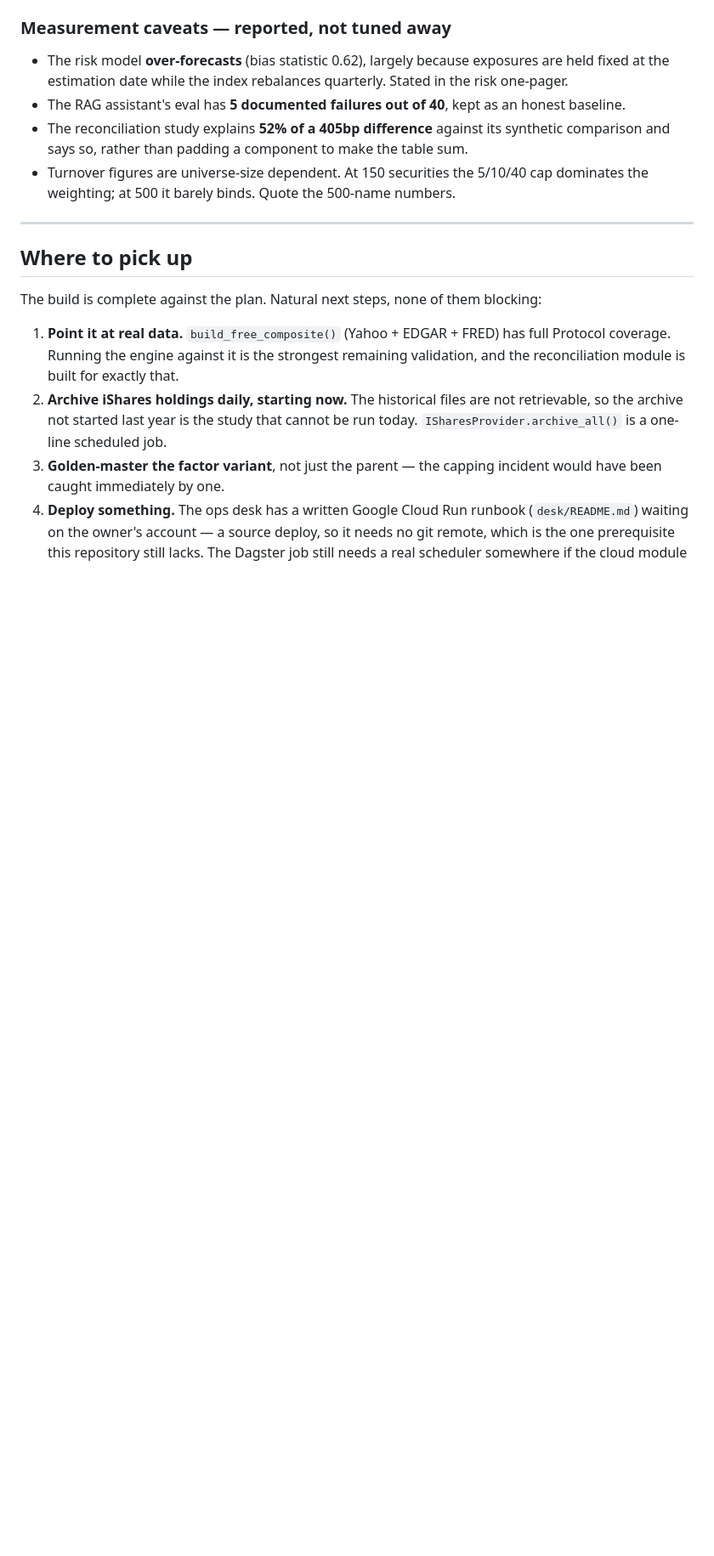
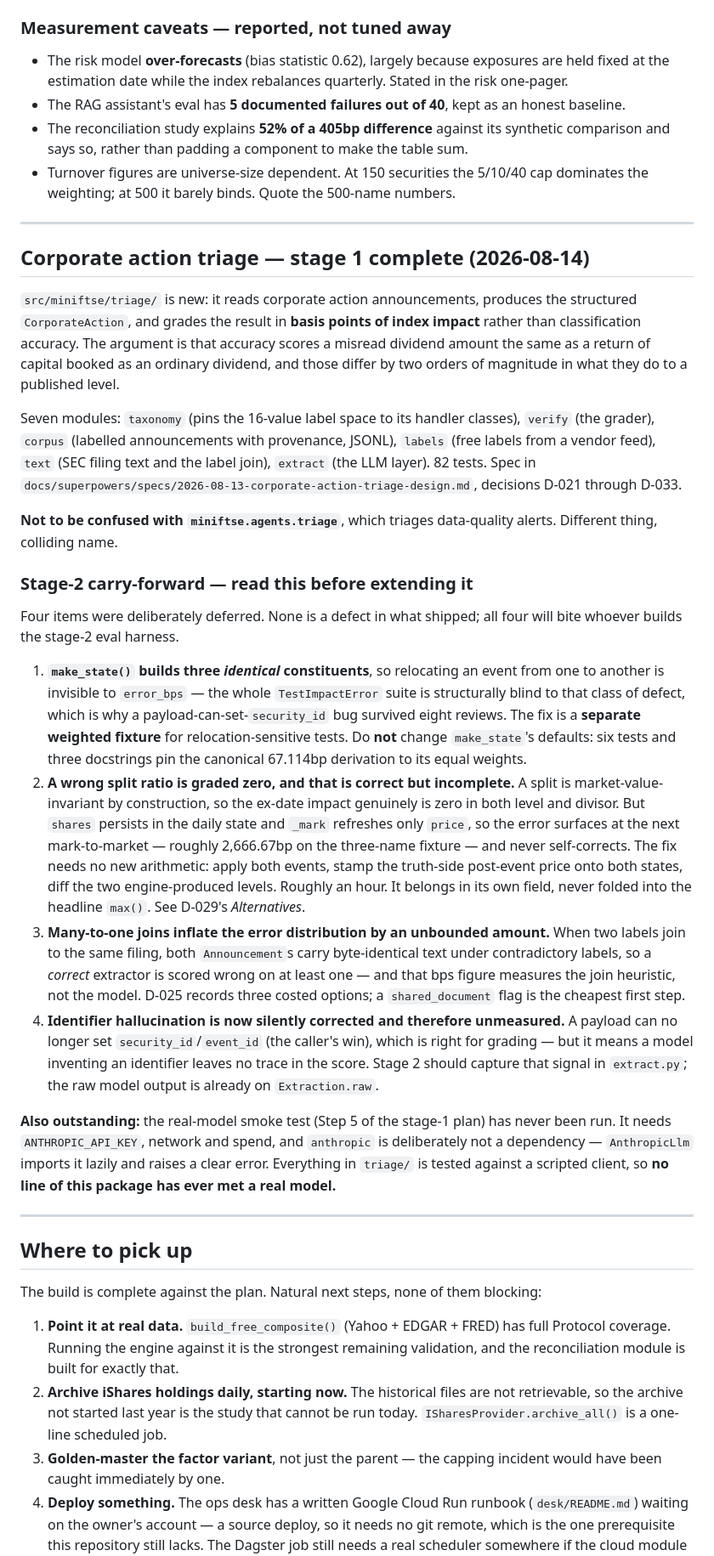
Before and after one commit to JaytheCoder-py/miniftse, a Markdown page: HANDOVER.md, the part around one of its changes. Shown at 85% size. Rendered like a GitHub page; blank space fills up the shorter version.

Commit message:
docs: hand over the triage stage-1 carry-forward, and correct the CI note
Records the four items deferred to stage 2. None is a defect in what shipped;
all four will bite whoever builds the eval harness, and none is derivable from
the diff:

- make_state() builds three identical constituents, so relocating an event
  between them is invisible to error_bps. That blindness is why a
  payload-can-set-security_id bug survived eight reviews. Fix is a separate
  weighted fixture, not a change to make_state - six tests and three docstrings
  pin the 67.114bp derivation to its equal weights.
- A wrong split ratio grades zero correctly but incompletely: the ex-date impact
  really is zero, but shares persist and _mark refreshes only price, so the
  error surfaces at the next mark at ~2,666.67bp and never self-corrects.
- Many-to-one joins put identical text under contradictory labels, so a correct
  extractor is scored wrong on at least one.
- Identifier hallucination is now silently corrected and therefore unmeasured.

Also corrects the CI section, which was stale in one direction and silent in the
other. The recorded typecheck failure is gone - mypy --strict is clean on 86
files, and check-golden matches to 0.0000bp. What is actually red is the GitHub
workflow's lint job, which runs `ruff format --check src tests` where the
Makefile's lint target runs only `ruff check`. That step reports 63 files would
be reformatted, all pre-existing. The two entry points do not run the same
checks, which is why the discrepancy went unrecorded.

```diff
--- a/HANDOVER.md
+++ b/HANDOVER.md
@@ -146,6 +152,62 @@ What remains is bounded by **access, not effort**:
 
 ---
 
+## Corporate action triage — stage 1 complete (2026-08-14)
+
+`src/miniftse/triage/` is new: it reads corporate action announcements, produces the
+structured `CorporateAction`, and grades the result in **basis points of index impact**
+rather than classification accuracy. The argument is that accuracy scores a misread
+dividend amount the same as a return of capital booked as an ordinary dividend, and those
+differ by two orders of magnitude in what they do to a published level.
+
+Seven modules: `taxonomy` (pins the 16-value label space to its handler classes),
+`verify` (the grader), `corpus` (labelled announcements with provenance, JSONL),
+`labels` (free labels from a vendor feed), `text` (SEC filing text and the label join),
+`extract` (the LLM layer). 82 tests. Spec in
+`docs/superpowers/specs/2026-08-13-corporate-action-triage-design.md`, decisions D-021
+through D-033.
+
+**Not to be confused with `miniftse.agents.triage`**, which triages data-quality alerts.
+Different thing, colliding name.
+
+### Stage-2 carry-forward — read this before extending it
+
+Four items were deliberately deferred. None is a defect in what shipped; all four will
+bite whoever builds the stage-2 eval harness.
+
+1. **`make_state()` builds three *identical* constituents**, so relocating an event from
+   one to another is invisible to `error_bps` — the whole `TestImpactError` suite is
+   structurally blind to that class of defect, which is why a payload-can-set-`security_id`
+   bug survived eight reviews. The fix is a **separate weighted fixture** for
+   relocation-sensitive tests. Do **not** change `make_state`'s defaults: six tests and
+   three docstrings pin the canonical 67.114bp derivation to its equal weights.
+2. **A wrong split ratio is graded zero, and that is correct but incomplete.** A split is
+   market-value-invariant by construction, so the ex-date impact genuinely is zero in both
+   level and divisor. But `shares` persists in the daily state and `_mark` refreshes only
+   `price`, so the error surfaces at the next mark-to-market — roughly 2,666.67bp on the
+   three-name fixture — and never self-corrects. The fix needs no new arithmetic: apply
+   both events, stamp the truth-side post-event price onto both states, diff the two
+   engine-produced levels. Roughly an hour. It belongs in its own field, never folded into
+   the headline `max()`. See D-029's *Alternatives*.
+3. **Many-to-one joins inflate the error distribution by an unbounded amount.** When two
+   labels join to the same filing, both `Announcement`s carry byte-identical text under
+   contradictory labels, so a *correct* extractor is scored wrong on at least one — and
+   that bps figure measures the join heuristic, not the model. D-025 records three costed
+   options; a `shared_document` flag is the cheapest first step.
+4. **Identifier hallucination is now silently corrected and therefore unmeasured.** A
+   payload can no longer set `security_id`/`event_id` (the caller's win), which is right
+   for grading — but it means a model inventing an identifier leaves no trace in the
+   score. Stage 2 should capture that signal in `extract.py`; the raw model output is
+   already on `Extraction.raw`.
+
+**Also outstanding:** the real-model smoke test (Step 5 of the stage-1 plan) has never
+been run. It needs `ANTHROPIC_API_KEY`, network and spend, and `anthropic` is deliberately
+not a dependency — `AnthropicLlm` imports it lazily and raises a clear error. Everything
+in `triage/` is tested against a scripted client, so **no line of this package has ever
+met a real model.**
+
+---
+
 ## Where to pick up
 
 The build is complete against the plan. Natural next steps, none of them blocking:
```
Also changed, not shown: other parts of HANDOVER.md (+14 -8 lines).
